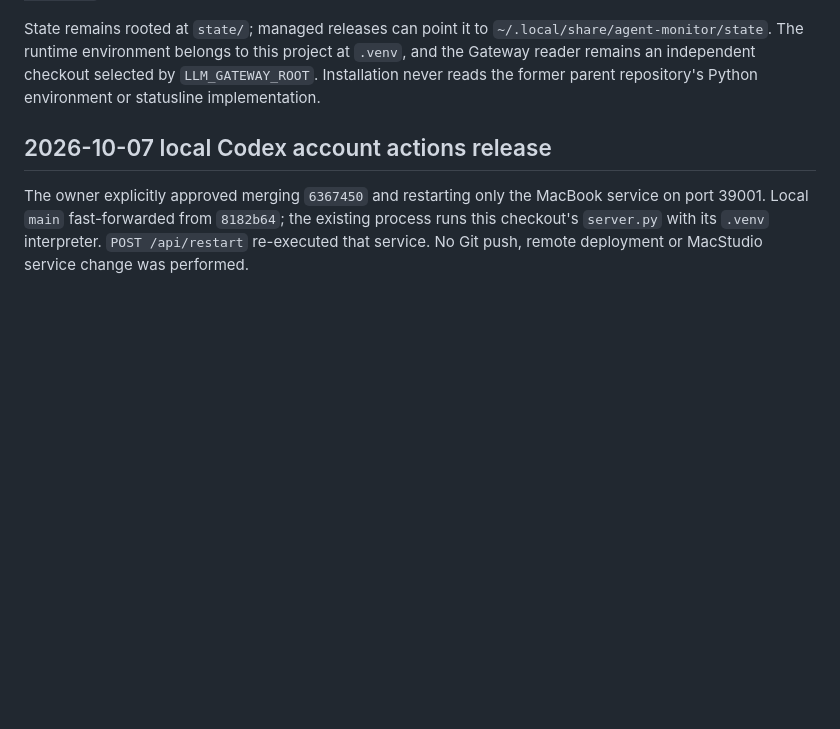
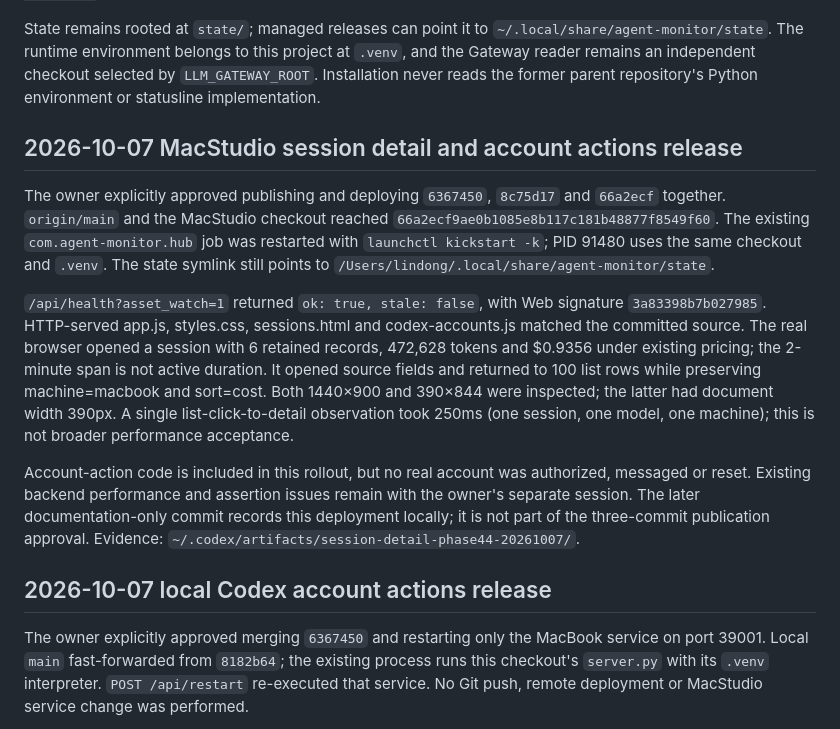
Before and after one commit to lindong28/agent-monitor, a Markdown page: docs/operations/services.md, the part around the change. GitHub-like rendering; blank space fills up the shorter version.

Commit message:
docs(sessions): record MacStudio detail rollout

```diff
--- a/docs/operations/services.md
+++ b/docs/operations/services.md
@@ -3,6 +3,14 @@
 Current source layout is this repository's root. Install runtime and assets with `./install.sh`; stage without changing services with `./install.sh --no-services`. The canonical CLI is `~/.local/bin/agent-monitor`. `com.agent-monitor.rollup` collects locally (Hub mode: `collect`, 120 seconds; standalone: `refresh`, 3600 seconds); `com.agent-monitor.hub` serves MacStudio on port 39001. Configure a role with `./install.sh hub <machine>`. Lifecycle commands are documented in the [README](../../README.md).
 
 State remains rooted at `state/`; managed releases can point it to `~/.local/share/agent-monitor/state`. The runtime environment belongs to this project at `.venv`, and the Gateway reader remains an independent checkout selected by `LLM_GATEWAY_ROOT`. Installation never reads the former parent repository's Python environment or statusline implementation.
+
+## 2026-10-07 MacStudio session detail and account actions release
+
+The owner explicitly approved publishing and deploying `6367450`, `8c75d17` and `66a2ecf` together. `origin/main` and the MacStudio checkout reached `66a2ecf9ae0b1085e8b117c181b48877f8549f60`. The existing `com.agent-monitor.hub` job was restarted with `launchctl kickstart -k`; PID 91480 uses the same checkout and `.venv`. The state symlink still points to `/Users/lindong/.local/share/agent-monitor/state`.
+
+`/api/health?asset_watch=1` returned `ok: true, stale: false`, with Web signature `3a83398b7b027985`. HTTP-served app.js, styles.css, sessions.html and codex-accounts.js matched the committed source. The real browser opened a session with 6 retained records, 472,628 tokens and $0.9356 under existing pricing; the 2-minute span is not active duration. It opened source fields and returned to 100 list rows while preserving machine=macbook and sort=cost. Both 1440×900 and 390×844 were inspected; the latter had document width 390px. A single list-click-to-detail observation took 250ms (one session, one model, one machine); this is not broader performance acceptance.
+
+Account-action code is included in this rollout, but no real account was authorized, messaged or reset. Existing backend performance and assertion issues remain with the owner's separate session. The later documentation-only commit records this deployment locally; it is not part of the three-commit publication approval. Evidence: `~/.codex/artifacts/session-detail-phase44-20261007/`.
 
 ## 2026-10-07 local Codex account actions release
 
```
Also changed, not shown: docs/adr/20261007-e781-session-detail.md (+4 -0 lines).
